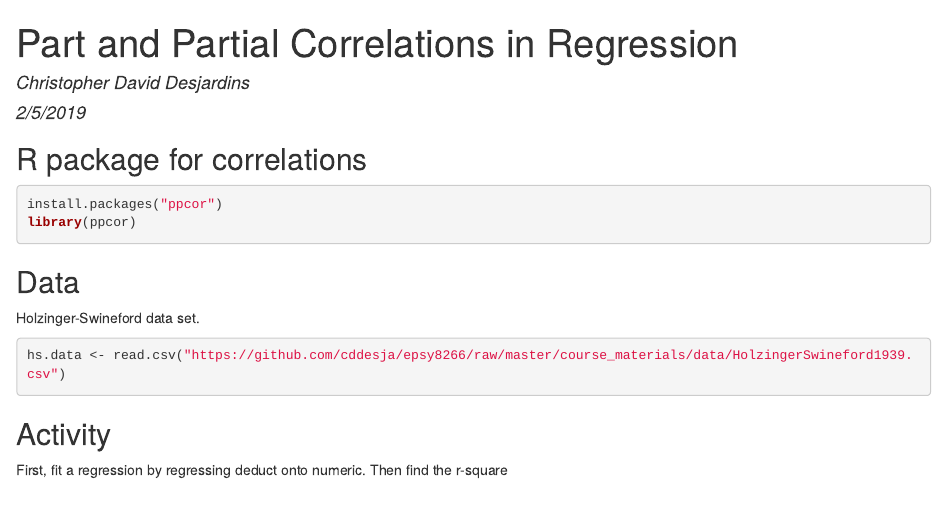
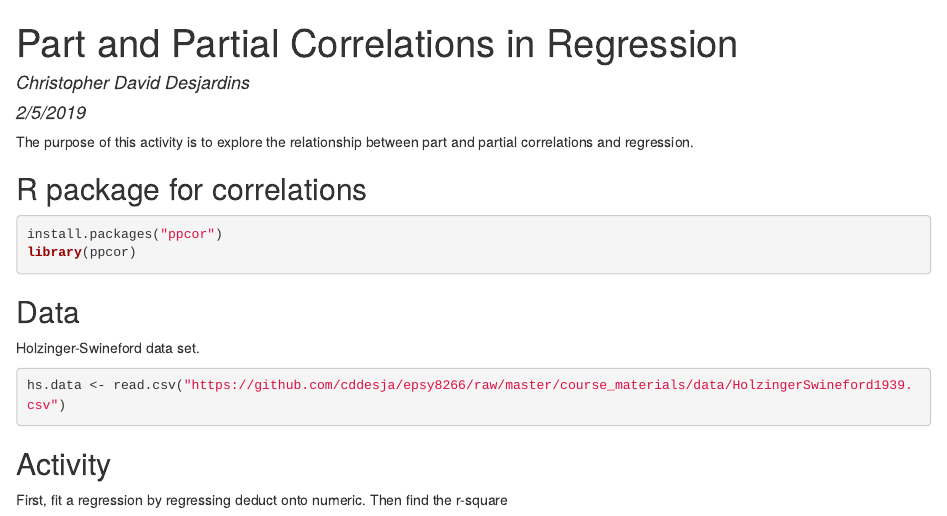
Before and after one commit to cddesja/epsy8266, an R Markdown document (course_materials/activities/correlations.Rmd): the page in a window 1100 px wide, from its top. The pictures show the output file course_materials/activities/correlations.html that the author committed with the source, opened offline.

Commit message:
updated website.

````diff
--- a/course_materials/activities/correlations.Rmd
+++ b/course_materials/activities/correlations.Rmd
@@ -4,6 +4,8 @@ author: "Christopher David Desjardins"
 date: "2/5/2019"
 output: html_document
 ---
+
+The purpose of this activity is to explore the relationship between part and partial correlations and regression.
 
 ```{r setup, include=FALSE}
 knitr::opts_chunk$set(echo = TRUE, eval = FALSE)
````
Also changed, not shown: activities.md (+1 -1 lines), course_materials/activities/correlations.html.
